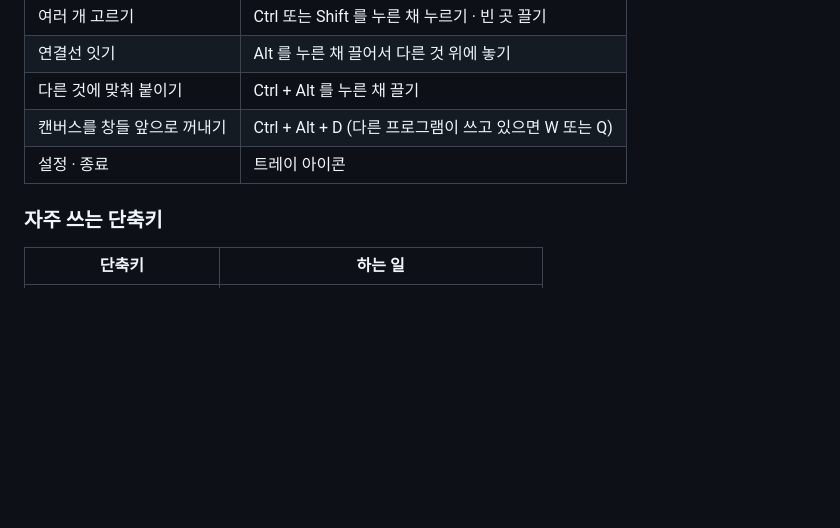
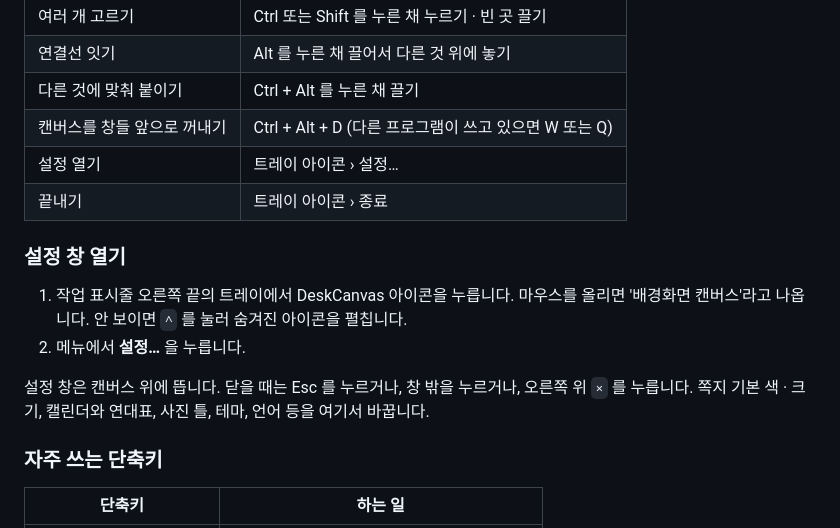
Before and after one commit to thoongthuck/DeskCanvas, a Markdown page: README.md, the part around the change. GitHub-like rendering; blank space fills up the shorter version.

Commit message:
README 에 설정 창 여는 방법 (0.3.0)
- 처음 쓰기 표: 설정 열기 · 끝내기를 따로
- 설정 창 열기 항목: 트레이 아이콘 › 설정…, 숨겨진 아이콘 펼치기, 닫는 방법

Co-Authored-By: Claude Opus 5.5 <noreply@anthropic.com>

```diff
--- a/README.md
+++ b/README.md
@@ -34,7 +34,16 @@ Windows 11 에서 만들고 확인했습니다.
 | 연결선 잇기 | Alt 를 누른 채 끌어서 다른 것 위에 놓기 |
 | 다른 것에 맞춰 붙이기 | Ctrl + Alt 를 누른 채 끌기 |
 | 캔버스를 창들 앞으로 꺼내기 | Ctrl + Alt + D (다른 프로그램이 쓰고 있으면 W 또는 Q) |
-| 설정 · 종료 | 트레이 아이콘 |
+| 설정 열기 | 트레이 아이콘 › 설정… |
+| 끝내기 | 트레이 아이콘 › 종료 |
+
+### 설정 창 열기
+
+1. 작업 표시줄 오른쪽 끝의 트레이에서 DeskCanvas 아이콘을 누릅니다. 마우스를 올리면 '배경화면 캔버스'라고 나옵니다. 안 보이면 `^` 를 눌러 숨겨진 아이콘을 펼칩니다.
+2. 메뉴에서 **설정…** 을 누릅니다.
+
+설정 창은 캔버스 위에 뜹니다. 닫을 때는 Esc 를 누르거나, 창 밖을 누르거나, 오른쪽 위 `×` 를 누릅니다.
+쪽지 기본 색 · 크기, 캘린더와 연대표, 사진 틀, 테마, 언어 등을 여기서 바꿉니다.
 
 ### 자주 쓰는 단축키
 
```
